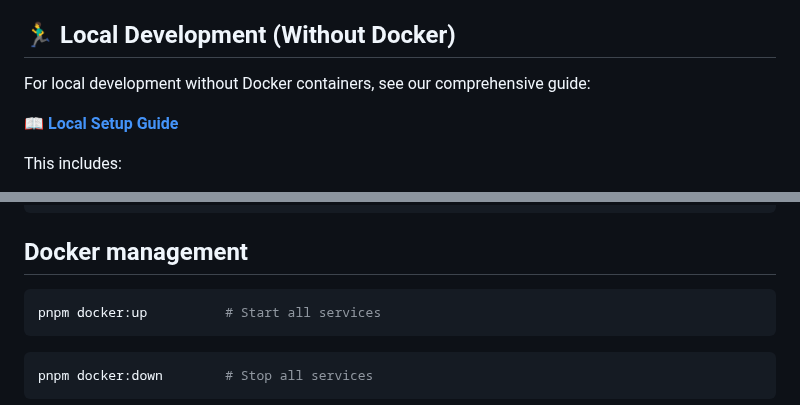
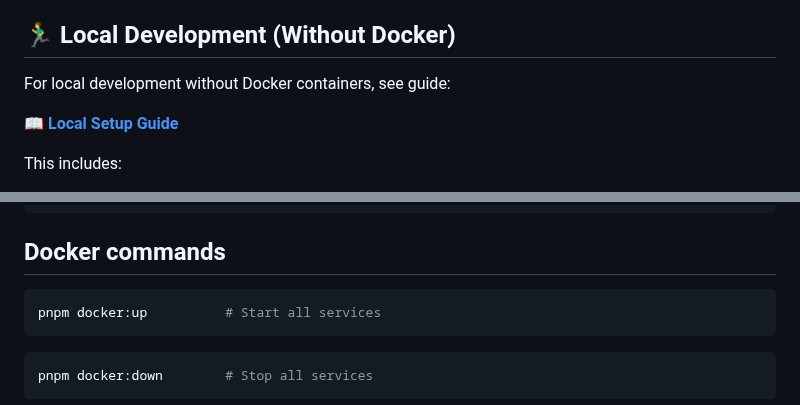
Before and after one commit to kessenma/go-convex-telegram-turborepo, a Markdown page: README.md, 2 parts joined by grey strips. GitHub-like rendering.

````diff
--- a/README.md
+++ b/README.md
@@ -87,7 +85,7 @@ pnpm turbo run build --dry-run
 
 ## 🏃‍♂️ Local Development (Without Docker)
 
-For local development without Docker containers, see our comprehensive guide:
+For local development without Docker containers, see guide:
 
 📖 **[Local Setup Guide](./LOCAL-SETUP-GUIDE.md)**
 
@@ -136,7 +134,7 @@ Every app in this repo contains a readme file to run the app independently from
 └── SETUP.md                    # Detailed setup guide
 ```
 
-## Docker management
+## Docker commands
 ```bash
 pnpm docker:up          # Start all services
 ```
````
Also changed, not shown: other parts of README.md (+9 -11 lines).
